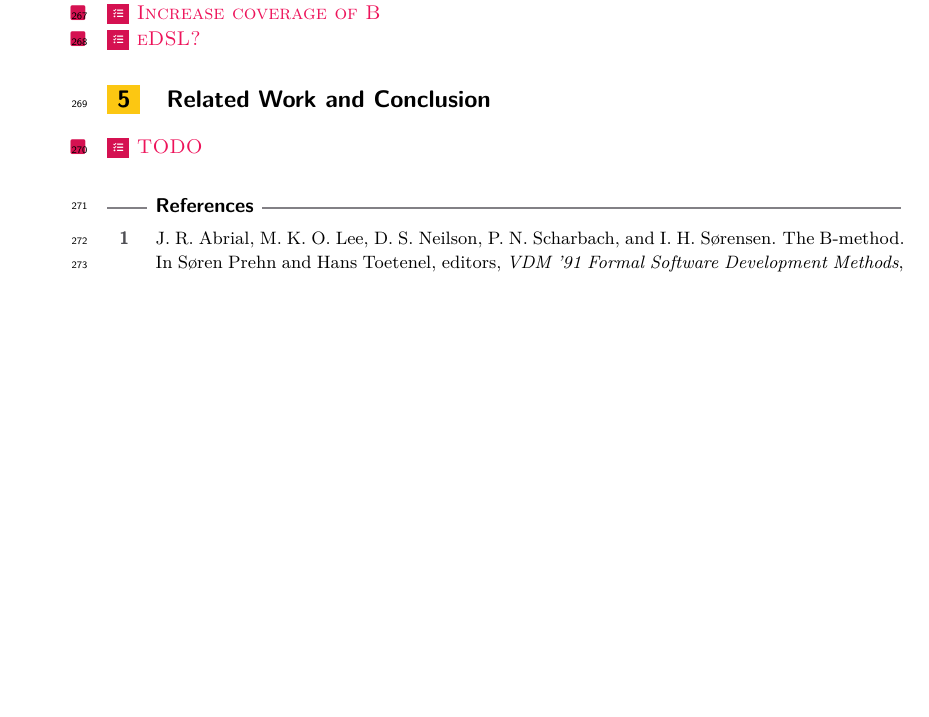
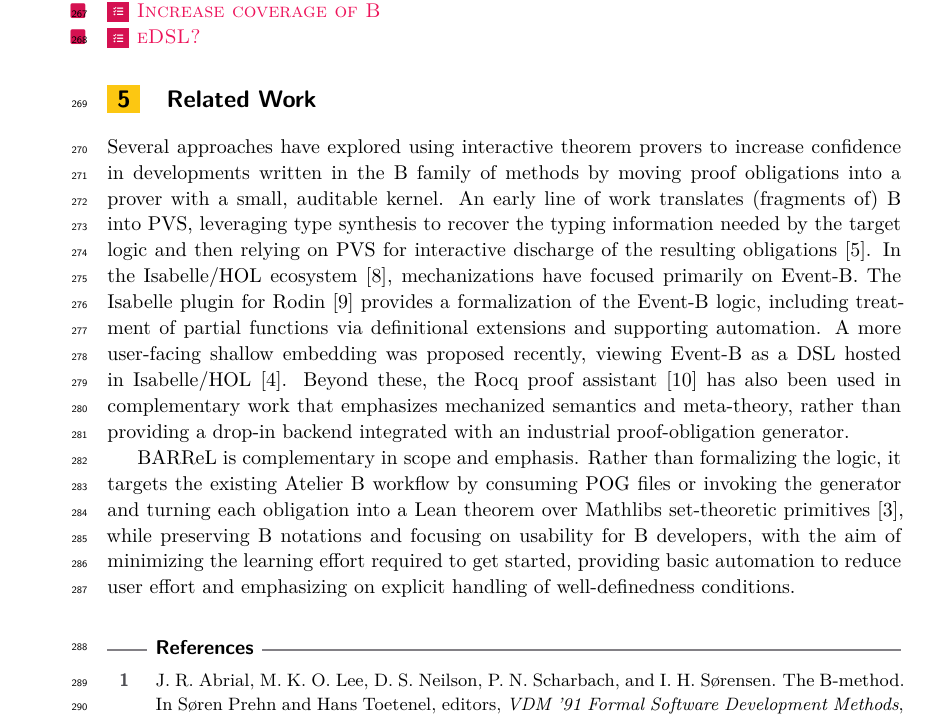
Before and after one commit to VTrelat/BARReL, a LaTeX paper (paper/main.tex, which reads paper/relatedwork.tex): part of page 8 of 8 before the commit and part of page 8 of 9 after it, cut so that both start at the same text, the shorter picture padded with empty space. Compiled offline with XeLaTeX.

Commit message:
add related work (draft)

```diff
--- a/paper/relatedwork.tex
+++ b/paper/relatedwork.tex
@@ -1,2 +1,12 @@
-\section{Related Work and Conclusion}
-\todo[TODO]
+\section{Related Work}
+\label{sec:related}
+
+Several approaches have explored using interactive theorem provers to increase confidence in developments written in the B family of methods by moving proof obligations into a prover with a small, auditable kernel.
+An early line of work translates (fragments of) B into PVS, leveraging type synthesis to recover the typing information needed by the target logic and then relying on PVS for interactive discharge of the resulting obligations~\cite{Bodeveix2002BtoPVS}.
+In the Isabelle/HOL ecosystem~\cite{IsabelleHOL}, mechanizations have focused primarily on Event-B.
+The Isabelle plugin for Rodin~\cite{Schmalz2012RodinIsabelle} provides a formalization of the Event-B logic, including treatment of partial functions via definitional extensions and supporting automation.
+A more user-facing shallow embedding was proposed recently, viewing Event-B as a DSL hosted in Isabelle/HOL~\cite{Wolff2024EB_Isabelle}.
+Beyond these, the Rocq proof assistant \cite{Coq12} has also been used in complementary work that emphasizes mechanized semantics and meta-theory, rather than providing a drop-in backend integrated with an industrial proof-obligation generator.
+
+\barrel is complementary in scope and emphasis.
+Rather than formalizing the logic, it targets the existing Atelier~B workflow by consuming POG files or invoking the generator and turning each obligation into a Lean theorem over Mathlib’s set-theoretic primitives~\cite{mathlib4}, while preserving B notations and focusing on usability for B developers, with the aim of minimizing the learning effort required to get started, providing basic automation to reduce user effort and emphasizing on explicit handling of well-definedness conditions.
```
